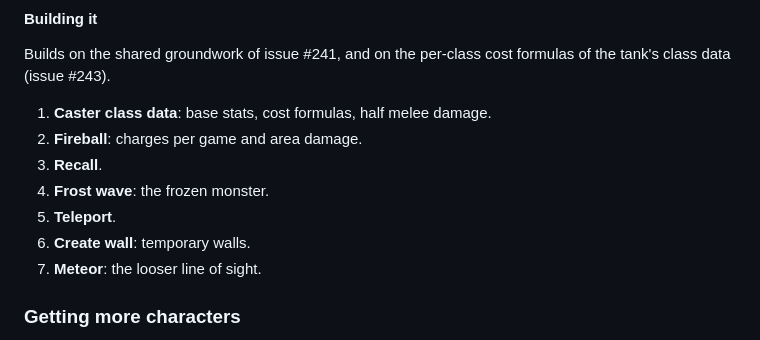
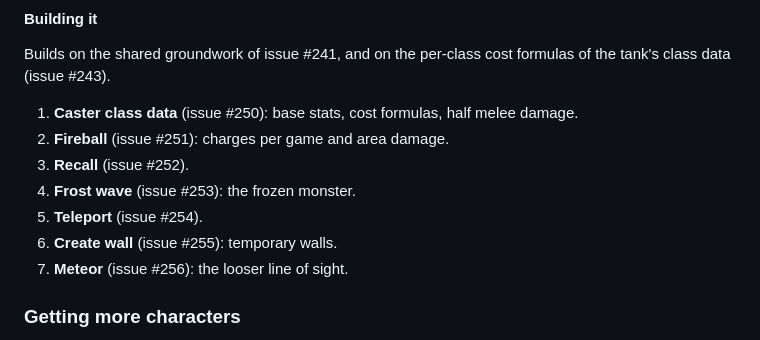
Before and after one commit to Dilbe/ClientServerTest, a Markdown page: design.md, the part around the change. Rendered like a GitHub page.

Commit message:
Link the caster build issues in the design (issue #240)
Co-Authored-By: Claude Opus 5.5 <noreply@anthropic.com>
Claude-Session: https://claude.ai/code/session_011uzfmihSZ5fYUigoXSJFaZ

```diff
--- a/design.md
+++ b/design.md
@@ -2009,13 +2009,14 @@ and stay at higher ranks, and **a plan holds at most one of each**.
 Builds on the shared groundwork of issue #241, and on the per-class cost
 formulas of the tank's class data (issue #243).
 
-1. **Caster class data**: base stats, cost formulas, half melee damage.
-2. **Fireball**: charges per game and area damage.
-3. **Recall**.
-4. **Frost wave**: the frozen monster.
-5. **Teleport**.
-6. **Create wall**: temporary walls.
-7. **Meteor**: the looser line of sight.
+1. **Caster class data** (issue #250): base stats, cost formulas, half
+   melee damage.
+2. **Fireball** (issue #251): charges per game and area damage.
+3. **Recall** (issue #252).
+4. **Frost wave** (issue #253): the frozen monster.
+5. **Teleport** (issue #254).
+6. **Create wall** (issue #255): temporary walls.
+7. **Meteor** (issue #256): the looser line of sight.
 
 ### Getting more characters
 
```
